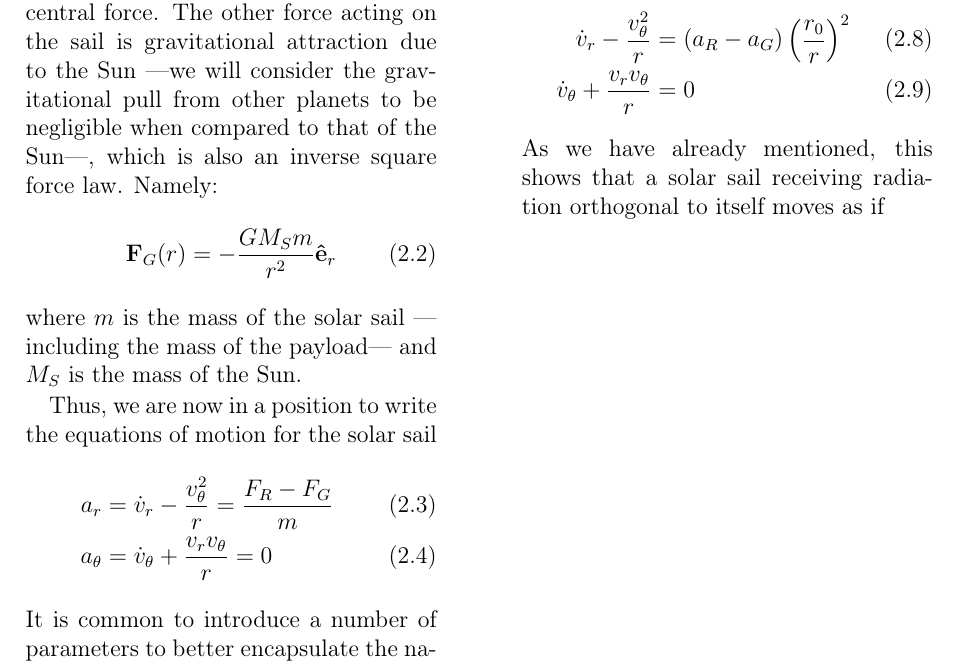
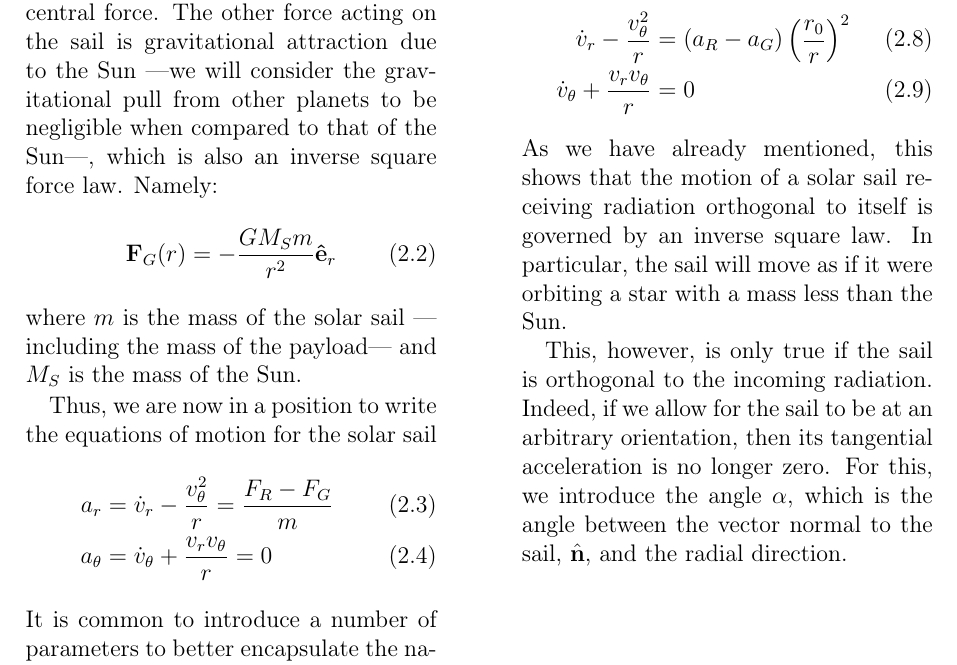
Before and after one commit to arnaumas/2017-UPhysicsC, a LaTeX paper (Uphysicsc.tex): part of page 3 of 3, cut so that both start at the same text. Compiled offline with pdfLaTeX.

Commit message:
Secció 2.2

```diff
--- a/Uphysicsc.tex
+++ b/Uphysicsc.tex
@@ -97,6 +97,8 @@ With this in mind we can then rewrite \autoref{eq:equations of motion perpendicu
   \dot{v}_r - \dfrac{v_{\theta}^2}{r} &= (a_R - a_G) \left(\dfrac{r_0}{r}\right)^2 \\
 	\dot{v}_{\theta} + \dfrac{v_r v_{\theta}}{r} &= 0
 \end{align}
-As we have already mentioned, this shows that a solar sail receiving radiation orthogonal to itself moves as if
+As we have already mentioned, this shows that the motion of a solar sail receiving radiation orthogonal to itself is governed by an inverse square law. In particular, the sail will move as if it were orbiting a star with a mass less than the Sun.
+
+This, however, is only true if the sail is orthogonal to the incoming radiation. Indeed, if we allow for the sail to be at an arbitrary orientation, then its tangential acceleration is no longer zero. For this, we introduce the angle \( \alpha \), which is the angle between the vector normal to the sail, \( \hat{\mathbf{n}} \), and the radial direction.
 
 \end{document}
```
